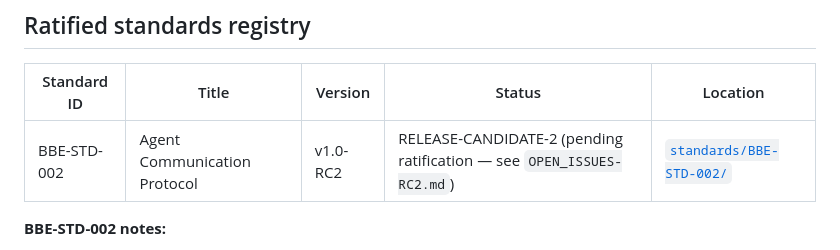
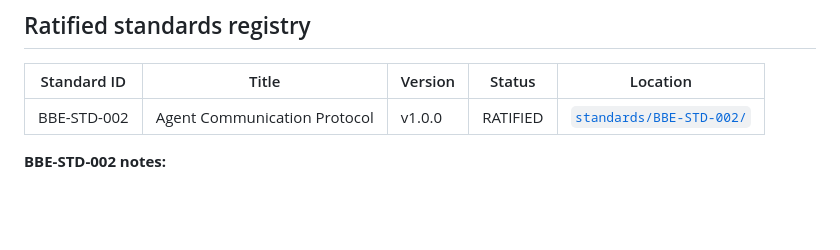
Before and after one commit to BBE-DBE/api-standards, a Markdown page: STANDARDS.md, the part around the change. Rendered like a GitHub page; blank space fills up the shorter version.

```diff
--- a/STANDARDS.md
+++ b/STANDARDS.md
@@ -16,7 +16,7 @@ specific deviations live in each service's own `STANDARDS.md`.
 
 | Standard ID  | Title                            | Version    | Status                          | Location                                                                  |
 |--------------|----------------------------------|------------|---------------------------------|---------------------------------------------------------------------------|
-| BBE-STD-002  | Agent Communication Protocol     | v1.0-RC2   | RELEASE-CANDIDATE-2 (pending ratification — see `OPEN_ISSUES-RC2.md`) | [`standards/BBE-STD-002/`](standards/BBE-STD-002/) |
+| BBE-STD-002  | Agent Communication Protocol     | v1.0.0     | RATIFIED                                                              | [`standards/BBE-STD-002/`](standards/BBE-STD-002/) |
 
 **BBE-STD-002 notes:**
 - Runtime-agnostic per [ADR-0003](standards/BBE-STD-002/docs/adr/0003-runtime-agnostic-posture.md). The BBE deployment runtime binding lives in `bbe-server-config/configs/bbe-guard/`.
```
Also changed, not shown: standards/BBE-STD-002/BBE-STD-002.md (+3 -3 lines), standards/BBE-STD-002/CHANGELOG.md (+35 -0 lines).
